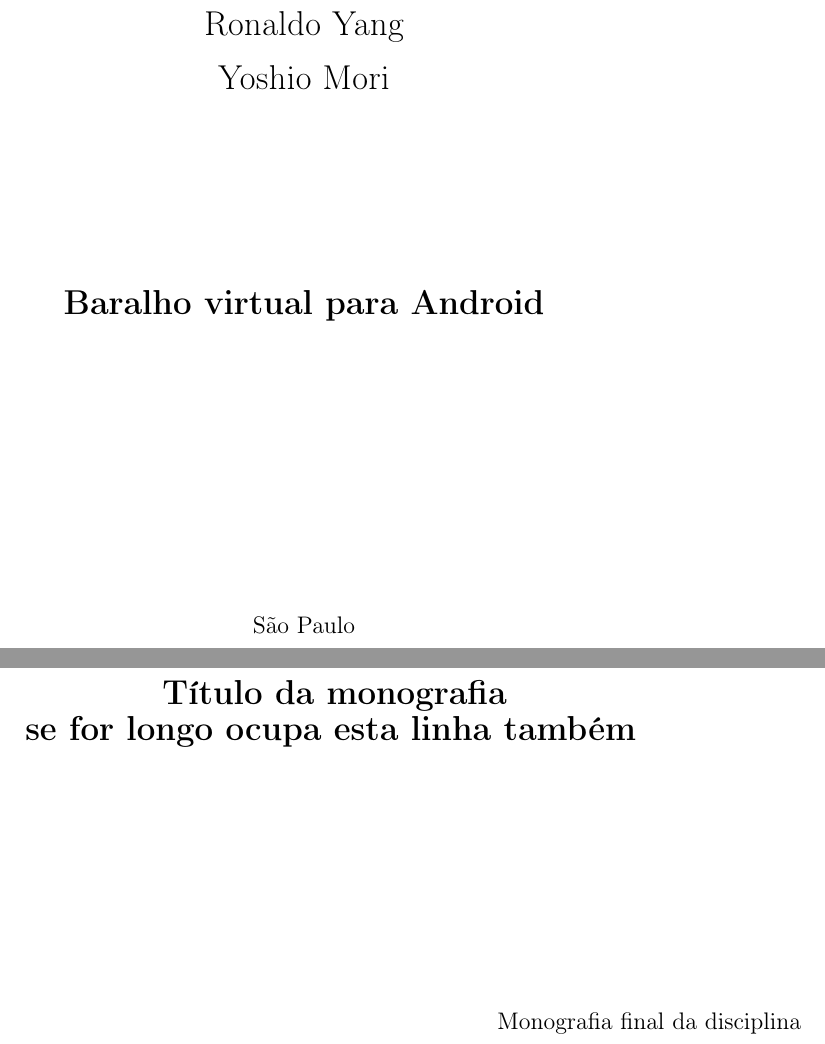
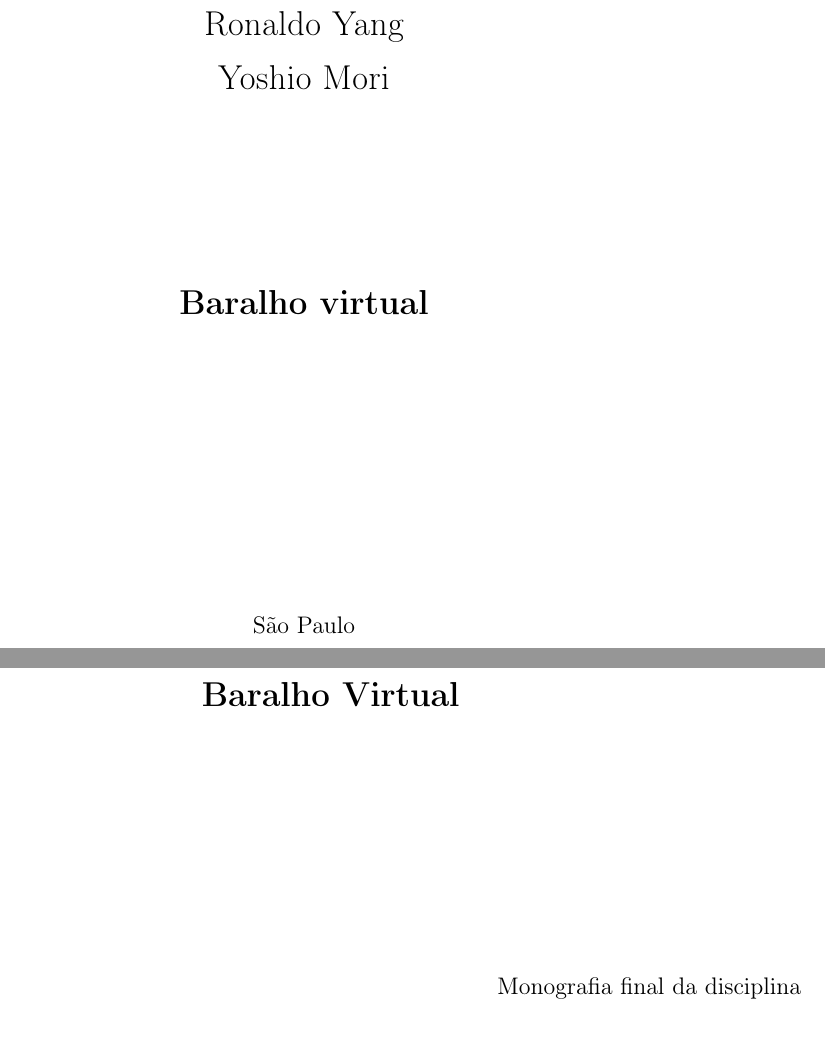
Before and after one commit to yoshiomori/PlayingCards, a LaTeX thesis (monografia/monografia_template.tex): two parts of pages 1 and 2 of 17, joined at a grey line, cut so that both start at the same text. Compiled offline with pdfLaTeX; the source files are stored in an older character set and shown here as Unicode.

```diff
--- a/monografia/monografia_template.tex
+++ b/monografia/monografia_template.tex
@@ -49,8 +49,13 @@
 \renewcommand{\sectionmark}[1]{\markright{\MakeUppercase{#1}}{}}
 \renewcommand{\headrulewidth}{0pt}
 
+% --------------------------------------------------------------------------- %
+% Cabeçalhos para expressões matemáticas
+\usepackage{amsmath}
+\usepackage{amsfonts}
+
 % ---------------------------------------------------------------------------- %
-\graphicspath{{./figuras/}}             % caminho das figuras (recomendável)
+\graphicspath{./figuras/}             % caminho das figuras (recomendável)
 \frenchspacing                          % arruma o espaço: id est (i.e.) e exempli gratia (e.g.)
 \urlstyle{same}                         % URL com o mesmo estilo do texto e não mono-spaced
 \makeindex                              % para o índice remissivo
@@ -117,7 +122,7 @@
 
 
     \vspace{3cm}
-    \textbf{\Large{Baralho virtual para Android}}
+    \textbf{\Large{Baralho virtual}}
 
 
     \vskip 5cm
@@ -133,8 +138,7 @@
 \thispagestyle{empty}
     \begin{center}
         \vspace*{2.3 cm}
-        \textbf{\Large{Título da monografia \\
-    se for longo ocupa esta linha também}}
+        \textbf{\Large{Baralho Virtual}}
         \vspace*{2 cm}
     \end{center}
 
```
Also changed, not shown: monografia/cap-desenvolvimentos.tex (+3 -5 lines), monografia/Makefile, monografia/monografia_template.tex (2 more changed lines).
